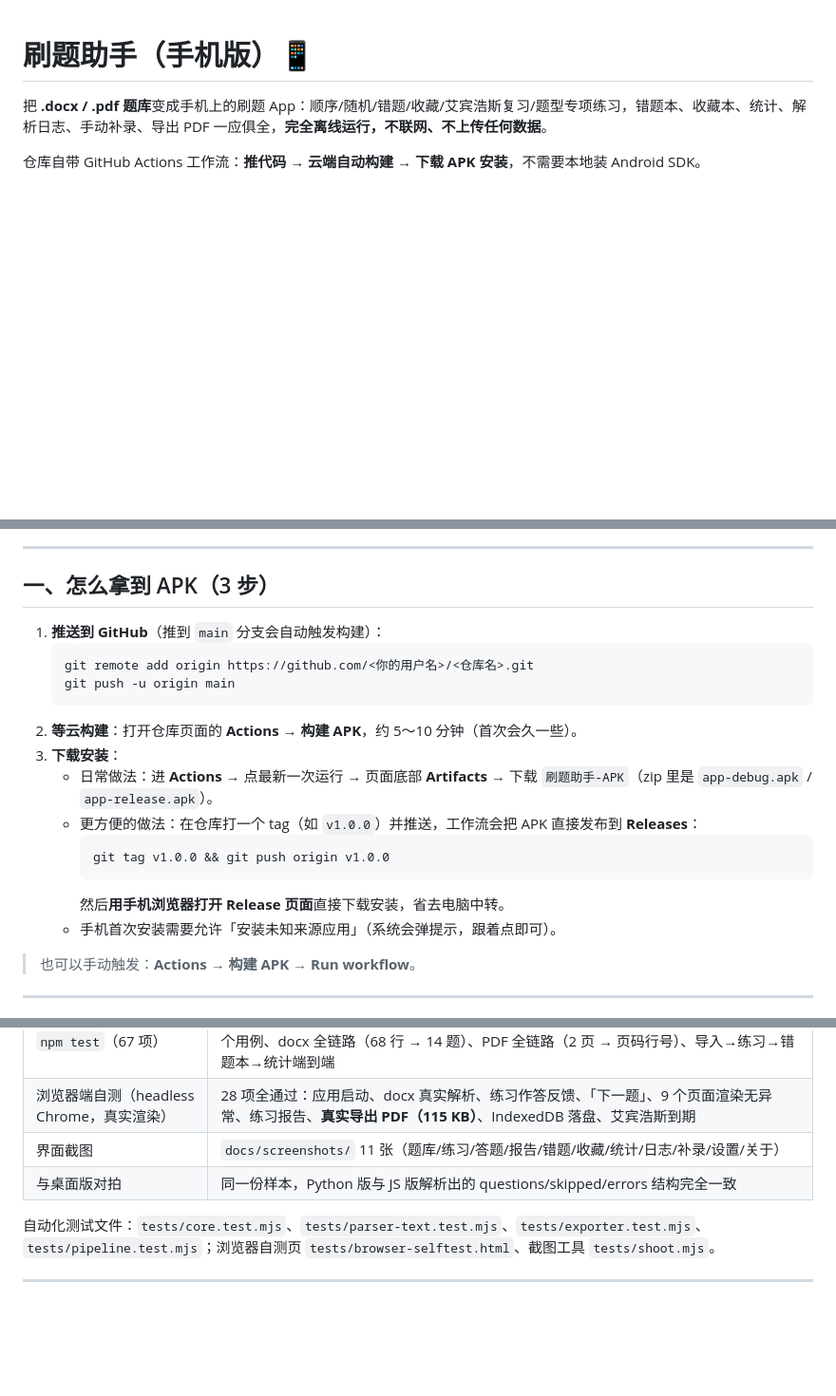
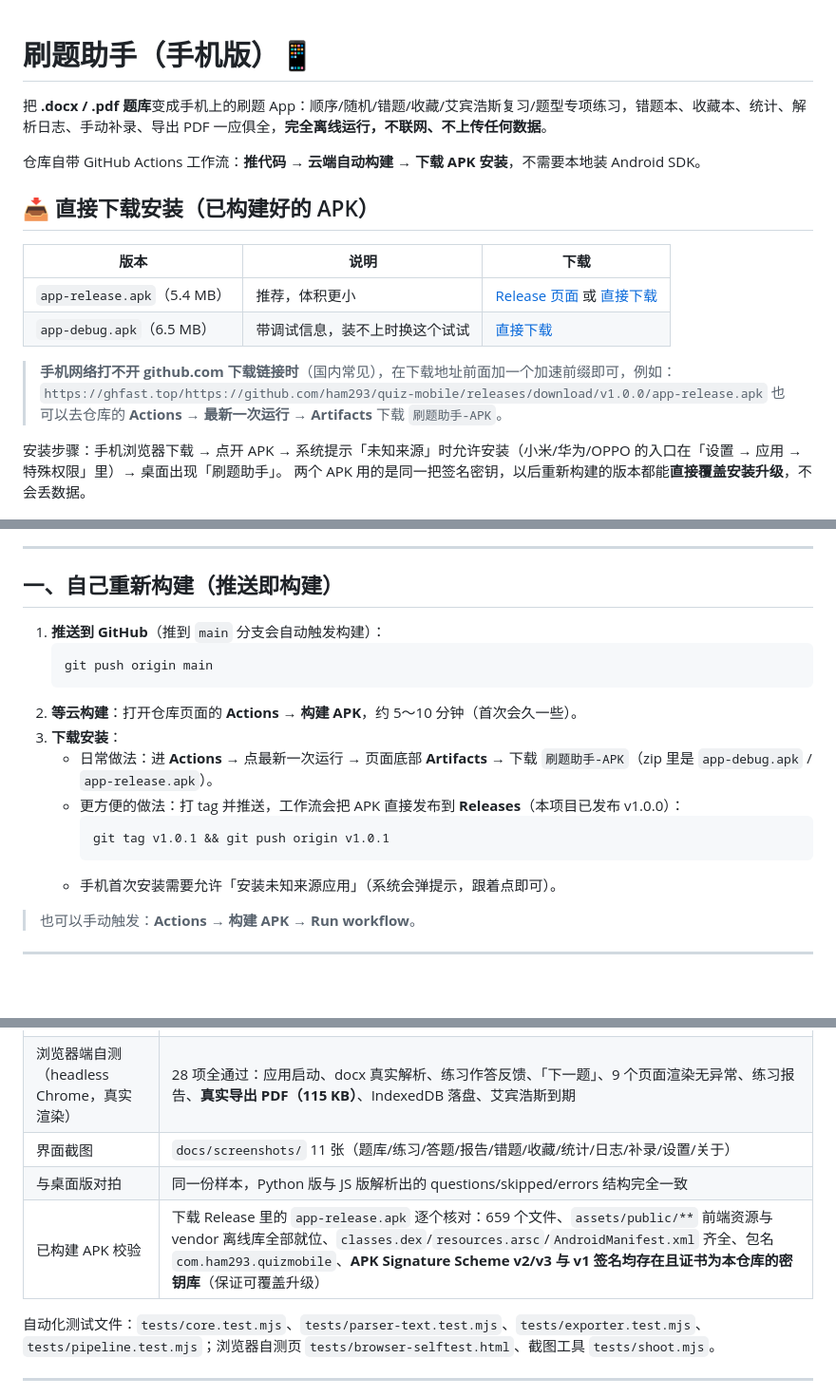
Before and after one commit to ham293/quiz-mobile, a Markdown page: README.md, 3 parts joined by grey strips. Shown at 95% size. GitHub-like rendering; blank space fills up the shorter version.

Commit message:
README：补充已构建 APK 的下载地址、国内加速前缀与 APK 校验结果

````diff
--- a/README.md
+++ b/README.md
@@ -3,6 +3,21 @@
 把 **.docx / .pdf 题库**变成手机上的刷题 App：顺序/随机/错题/收藏/艾宾浩斯复习/题型专项练习，错题本、收藏本、统计、解析日志、手动补录、导出 PDF 一应俱全，**完全离线运行，不联网、不上传任何数据**。
 
 仓库自带 GitHub Actions 工作流：**推代码 → 云端自动构建 → 下载 APK 安装**，不需要本地装 Android SDK。
+
+## 📥 直接下载安装（已构建好的 APK）
+
+| 版本 | 说明 | 下载 |
+| --- | --- | --- |
+| `app-release.apk`（5.4 MB） | 推荐，体积更小 | [Release 页面](https://github.com/ham293/quiz-mobile/releases/latest) 或 [直接下载](https://github.com/ham293/quiz-mobile/releases/download/v1.0.0/app-release.apk) |
+| `app-debug.apk`（6.5 MB） | 带调试信息，装不上时换这个试试 | [直接下载](https://github.com/ham293/quiz-mobile/releases/download/v1.0.0/app-debug.apk) |
+
+> **手机网络打不开 github.com 下载链接时**（国内常见），在下载地址前面加一个加速前缀即可，例如：
+> `https://ghfast.top/https://github.com/ham293/quiz-mobile/releases/download/v1.0.0/app-release.apk`
+> 也可以去仓库的 **Actions → 最新一次运行 → Artifacts** 下载 `刷题助手-APK`。
+
+安装步骤：手机浏览器下载 → 点开 APK → 系统提示「未知来源」时允许安装（小米/华为/OPPO 的入口在「设置 → 应用 → 特殊权限」里）→ 桌面出现「刷题助手」。
+两个 APK 用的是同一把签名密钥，以后重新构建的版本都能**直接覆盖安装升级**，不会丢数据。
+
 
 <p align="center">
   <img src="docs/screenshots/banks.png" width="180" alt="题库">
@@ -14,21 +29,19 @@
 
 ---
 
-## 一、怎么拿到 APK（3 步）
+## 一、自己重新构建（推送即构建）
 
 1. **推送到 GitHub**（推到 `main` 分支会自动触发构建）：
    ```bash
-   git remote add origin https://github.com/<你的用户名>/<仓库名>.git
-   git push -u origin main
+   git push origin main
    ```
 2. **等云构建**：打开仓库页面的 **Actions → 构建 APK**，约 5～10 分钟（首次会久一些）。
 3. **下载安装**：
    - 日常做法：进 **Actions** → 点最新一次运行 → 页面底部 **Artifacts** → 下载 `刷题助手-APK`（zip 里是 `app-debug.apk` / `app-release.apk`）。
-   - 更方便的做法：在仓库打一个 tag（如 `v1.0.0`）并推送，工作流会把 APK 直接发布到 **Releases**：
+   - 更方便的做法：打 tag 并推送，工作流会把 APK 直接发布到 **Releases**（本项目已发布 v1.0.0）：
      ```bash
-     git tag v1.0.0 && git push origin v1.0.0
+     git tag v1.0.1 && git push origin v1.0.1
      ```
-     然后**用手机浏览器打开 Release 页面**直接下载安装，省去电脑中转。
    - 手机首次安装需要允许「安装未知来源应用」（系统会弹提示，跟着点即可）。
 
 > 也可以手动触发：**Actions → 构建 APK → Run workflow**。
@@ -97,6 +110,7 @@ cd android && ./gradlew assembleDebug
 | 浏览器端自测（headless Chrome，真实渲染） | 28 项全通过：应用启动、docx 真实解析、练习作答反馈、「下一题」、9 个页面渲染无异常、练习报告、**真实导出 PDF（115 KB）**、IndexedDB 落盘、艾宾浩斯到期 |
 | 界面截图 | `docs/screenshots/` 11 张（题库/练习/答题/报告/错题/收藏/统计/日志/补录/设置/关于） |
 | 与桌面版对拍 | 同一份样本，Python 版与 JS 版解析出的 questions/skipped/errors 结构完全一致 |
+| 已构建 APK 校验 | 下载 Release 里的 `app-release.apk` 逐个核对：659 个文件、`assets/public/**` 前端资源与 vendor 离线库全部就位、`classes.dex`/`resources.arsc`/`AndroidManifest.xml` 齐全、包名 `com.ham293.quizmobile`、**APK Signature Scheme v2/v3 与 v1 签名均存在且证书为本仓库的密钥库**（保证可覆盖升级） |
 
 自动化测试文件：`tests/core.test.mjs`、`tests/parser-text.test.mjs`、`tests/exporter.test.mjs`、`tests/pipeline.test.mjs`；浏览器自测页 `tests/browser-selftest.html`、截图工具 `tests/shoot.mjs`。
 
````
